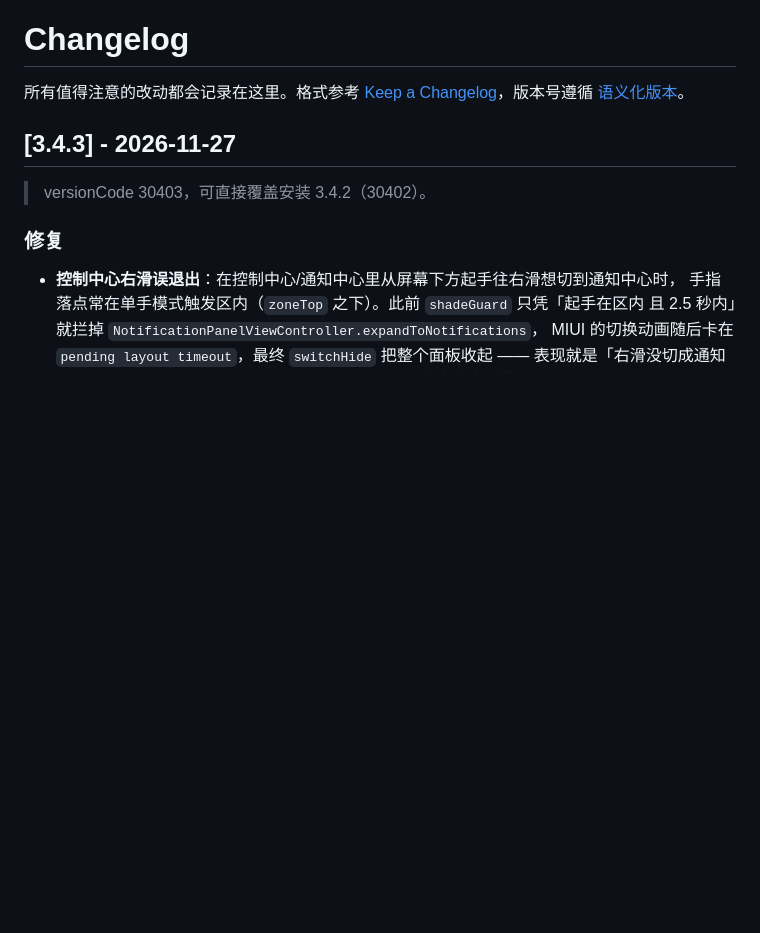
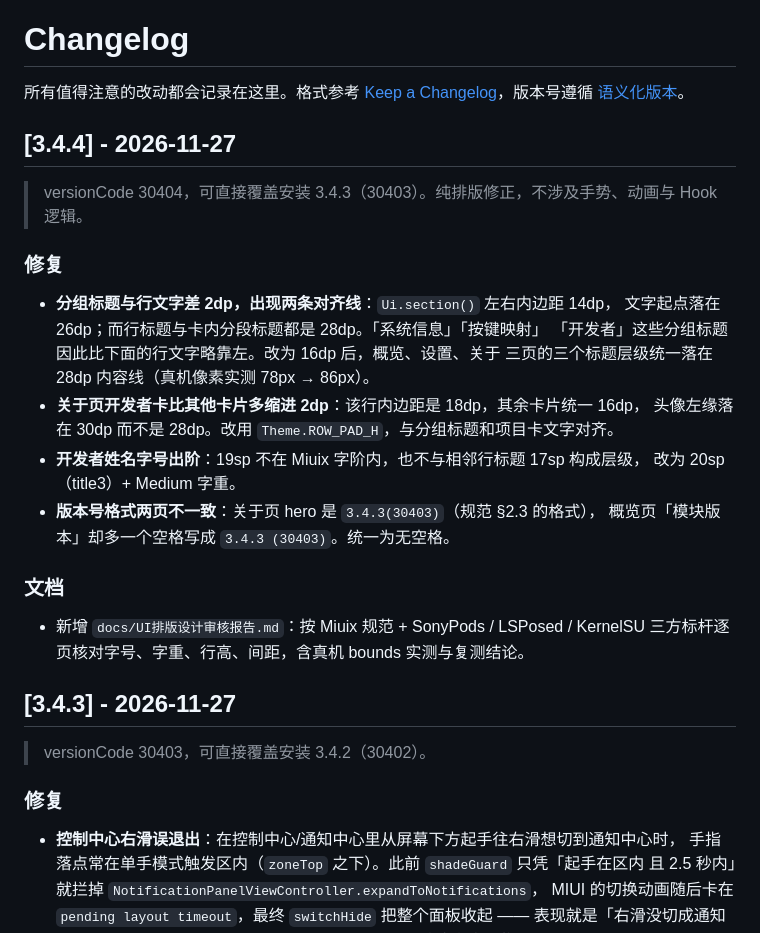
Before and after one commit to zPan2327/HyperHand, a Markdown page: CHANGELOG.md, the part around the change. Drawn GitHub-style; blank space fills up the shorter version.

```diff
--- a/CHANGELOG.md
+++ b/CHANGELOG.md
@@ -1,6 +1,26 @@
 # Changelog
 
 所有值得注意的改动都会记录在这里。格式参考 [Keep a Changelog](https://keepachangelog.com/zh-CN/1.1.0/)，版本号遵循 [语义化版本](https://semver.org/lang/zh-CN/)。
+
+## [3.4.4] - 2026-11-27
+
+> versionCode 30404，可直接覆盖安装 3.4.3（30403）。纯排版修正，不涉及手势、动画与 Hook 逻辑。
+
+### 修复
+- **分组标题与行文字差 2dp，出现两条对齐线**：`Ui.section()` 左右内边距 14dp，
+  文字起点落在 26dp；而行标题与卡内分段标题都是 28dp。「系统信息」「按键映射」
+  「开发者」这些分组标题因此比下面的行文字略靠左。改为 16dp 后，概览、设置、关于
+  三页的三个标题层级统一落在 28dp 内容线（真机像素实测 78px → 86px）。
+- **关于页开发者卡比其他卡片多缩进 2dp**：该行内边距是 18dp，其余卡片统一 16dp，
+  头像左缘落在 30dp 而不是 28dp。改用 `Theme.ROW_PAD_H`，与分组标题和项目卡文字对齐。
+- **开发者姓名字号出阶**：19sp 不在 Miuix 字阶内，也不与相邻行标题 17sp 构成层级，
+  改为 20sp（title3）+ Medium 字重。
+- **版本号格式两页不一致**：关于页 hero 是 `3.4.3(30403)`（规范 §2.3 的格式），
+  概览页「模块版本」却多一个空格写成 `3.4.3 (30403)`。统一为无空格。
+
+### 文档
+- 新增 `docs/UI排版设计审核报告.md`：按 Miuix 规范 + SonyPods / LSPosed / KernelSU
+  三方标杆逐页核对字号、字重、行高、间距，含真机 bounds 实测与复测结论。
 
 ## [3.4.3] - 2026-11-27
 
```
Also changed, not shown: docs/UI排版设计审核报告.md (added, +191 -0 lines), docs/screenshots/overview-dark.png, docs/screenshots/overview-light.png, docs/screenshots/slide-dark.png, docs/screenshots/slide-light.png, 7 other files.
